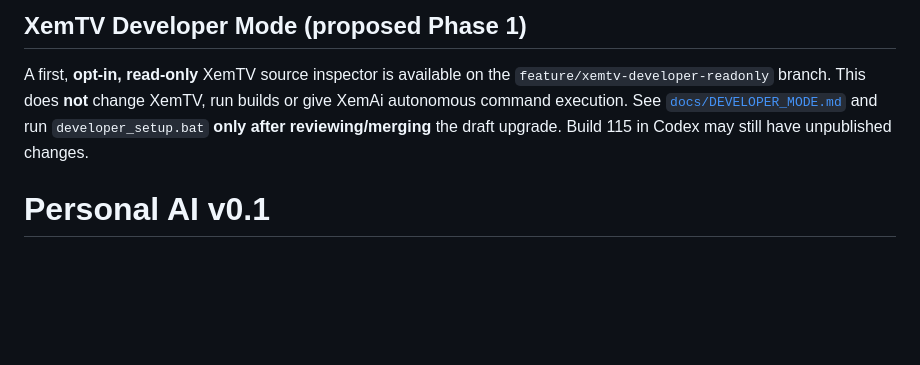
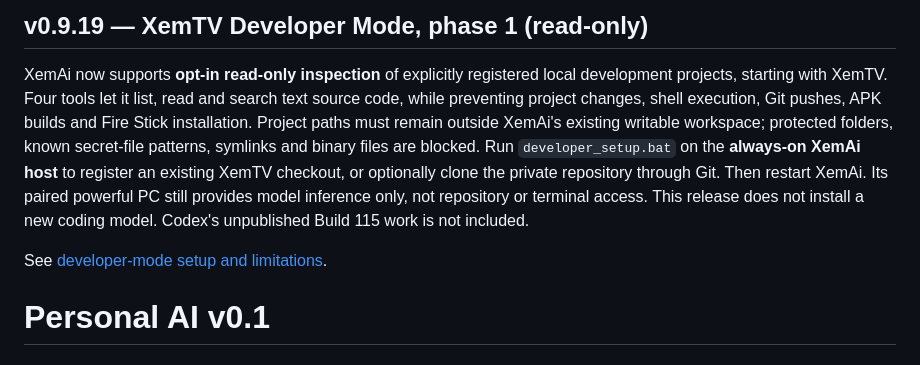
Before and after one commit to Xeminas1/personal-ai, a Markdown page: README.md, the part around the change. Drawn GitHub-style; blank space fills up the shorter version.

Commit message:
Document released v0.9.19 read-only Developer Mode

```diff
--- a/README.md
+++ b/README.md
@@ -1,11 +1,19 @@
-## XemTV Developer Mode (proposed Phase 1)
+## v0.9.19 — XemTV Developer Mode, phase 1 (read-only)
 
-A first, **opt-in, read-only** XemTV source inspector is available on the
-`feature/xemtv-developer-readonly` branch. This does **not** change XemTV,
-run builds or give XemAi autonomous command execution. See
-[`docs/DEVELOPER_MODE.md`](docs/DEVELOPER_MODE.md) and run
-`developer_setup.bat` **only after reviewing/merging** the draft upgrade.
-Build 115 in Codex may still have unpublished changes.
+XemAi now supports **opt-in read-only inspection** of explicitly registered
+local development projects, starting with XemTV. Four tools let it list,
+read and search text source code, while preventing project changes, shell
+execution, Git pushes, APK builds and Fire Stick installation. Project paths
+must remain outside XemAi's existing writable workspace; protected folders,
+known secret-file patterns, symlinks and binary files are blocked.
+Run `developer_setup.bat` on the **always-on XemAi host** to register an
+existing XemTV checkout, or optionally clone the private repository through
+Git. Then restart XemAi. Its paired powerful PC still provides model inference
+only, not repository or terminal access. This release does not install a new
+coding model. Codex's unpublished Build 115 work is not included.
+
+See [developer-mode setup and limitations](docs/DEVELOPER_MODE.md).
+
 
 # Personal AI v0.1
 
```
